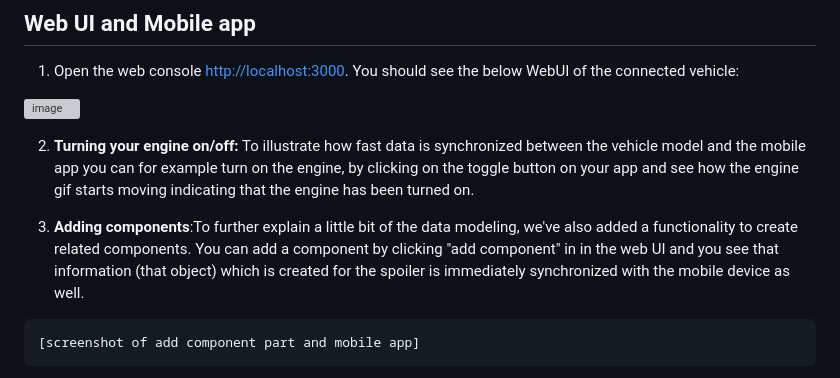
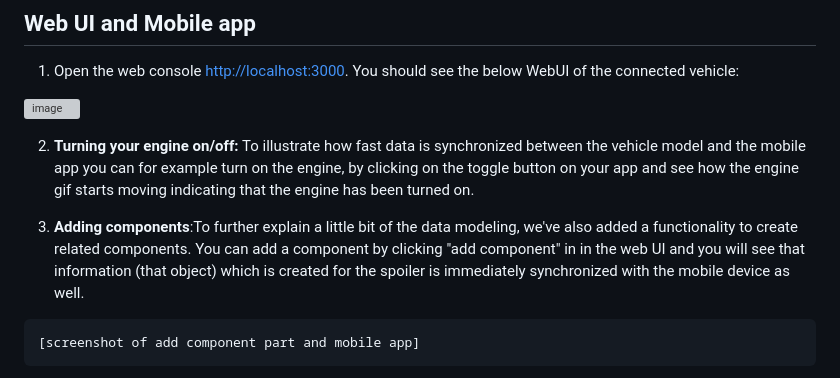
Before and after one commit to mongodb-industry-solutions/Vehicle-Digital-Twin-Feedback-Loop, a Markdown page: Demo_Instructions.md, the part around the change. Drawn GitHub-style; grey boxes are pictures that could not be loaded.

```diff
--- a/Demo_Instructions.md
+++ b/Demo_Instructions.md
@@ -35,7 +35,7 @@ Looking at the architecture above, the demo setup includes a vehicle simulator b
    2. **Turning your engine on/off:**
   To illustrate how fast data is synchronized between the vehicle model and the mobile app you can for example turn on the engine, by clicking on the       toggle button on your app and see how the engine gif starts moving indicating that the engine has been turned on.
 
-   3. **Adding components**:To further explain a little bit of the data modeling, we've also added a functionality to create related components. You can add a component by clicking "add component" in in the web UI and you see that information (that object) which is created for the spoiler is immediately synchronized with the mobile device as well.
+   3. **Adding components**:To further explain a little bit of the data modeling, we've also added a functionality to create related components. You can add a component by clicking "add component" in in the web UI and you will see that information (that object) which is created for the spoiler is immediately synchronized with the mobile device as well.
 
     [screenshot of add component part and mobile app]
 
```
